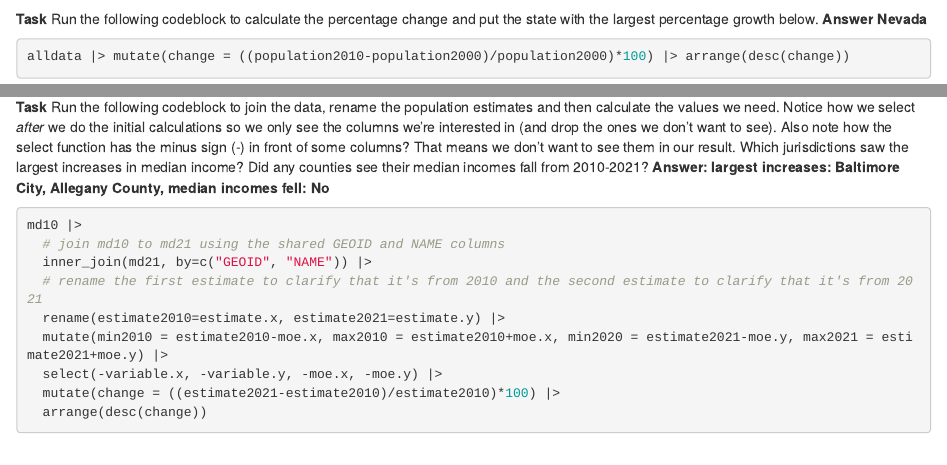
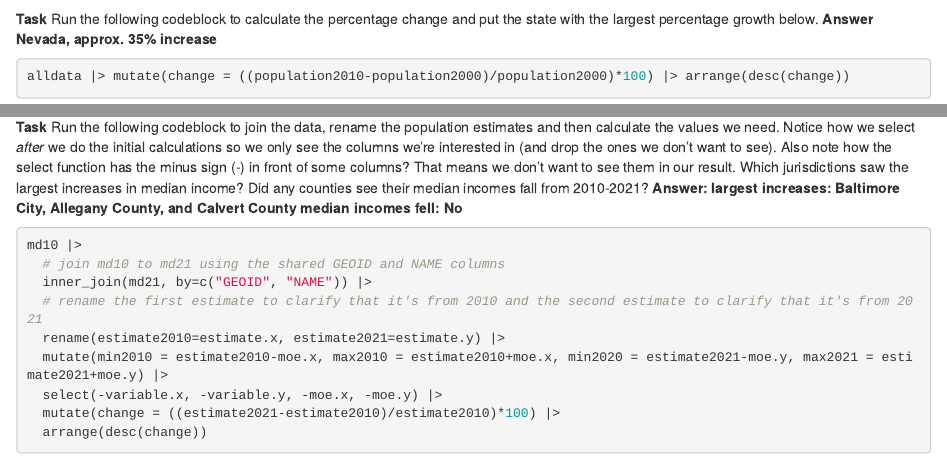
Before and after one commit to mbarakat10/JOUR472-Spring, an R Markdown document (pre_labs/pre_lab_07_class/pre_lab_07_class.Rmd): the page in a window 1100 px wide, from 1830 px down, and a second part further down, joined at a grey line. Rendered offline with R 4.5, knitr and Pandoc, with nearby package versions; some code elsewhere in the file could not run offline.

Commit message:
Update pre_lab_07_class.Rmd

````diff
--- a/pre_labs/pre_lab_07_class/pre_lab_07_class.Rmd
+++ b/pre_labs/pre_lab_07_class/pre_lab_07_class.Rmd
@@ -76,7 +76,7 @@ alldata <- p00 |> inner_join(p10)
 
 And now we calculate the percent change.
 
-**Task** Run the following codeblock to calculate the percentage change and put the state with the largest percentage growth below. **Answer Nevada**
+**Task** Run the following codeblock to calculate the percentage change and put the state with the largest percentage growth below. **Answer Nevada, approx. 35% increase**
 
 ```{r}
 alldata |> mutate(change = ((population2010-population2000)/population2000)*100) |> arrange(desc(change))
@@ -151,7 +151,7 @@ md10 <- get_acs(geography = "county",
 
 What we're going to do next is a lot, but each step is simple. We're going to join the data together, so each county has one line of data. Then we're going to rename some fields that repeat. Then we're going to calculate the minimum and maximum value of the estimate using the margin of error. That'll help us later. After that, we're going to calculate a percent change and sort it by that change.
 
-**Task** Run the following codeblock to join the data, rename the population estimates and then calculate the values we need. Notice how we select *after* we do the initial calculations so we only see the columns we're interested in (and drop the ones we don't want to see). Also note how the select function has the minus sign (-) in front of some columns? That means we don't want to see them in our result. Which jurisdictions saw the largest increases in median income? Did any counties see their median incomes fall from 2010-2021? **Answer: largest increases: Baltimore City, Allegany County, median incomes fell: No**
+**Task** Run the following codeblock to join the data, rename the population estimates and then calculate the values we need. Notice how we select *after* we do the initial calculations so we only see the columns we're interested in (and drop the ones we don't want to see). Also note how the select function has the minus sign (-) in front of some columns? That means we don't want to see them in our result. Which jurisdictions saw the largest increases in median income? Did any counties see their median incomes fall from 2010-2021? **Answer: largest increases: Baltimore City, Allegany County, and Calvert County median incomes fell: No**
 
 ```{r}
 md10 |>
````
